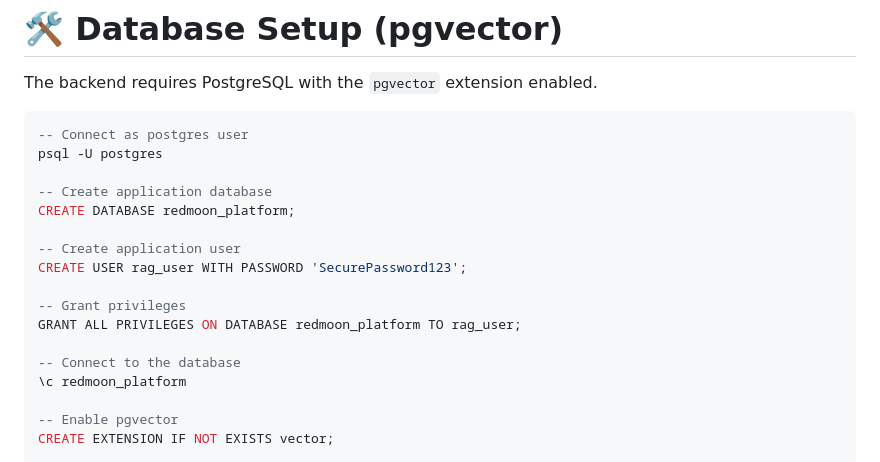
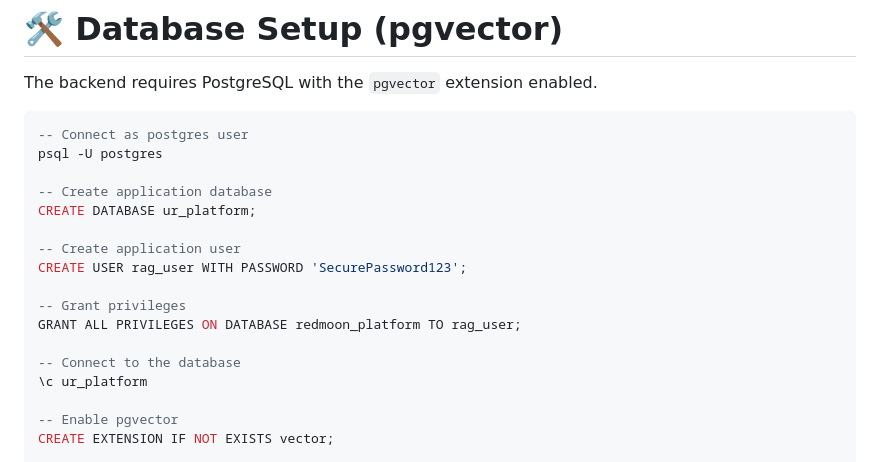
Before and after one commit to kundanvrs/multi_tenancy_chatbots, a Markdown page: README.md, the part around the change. Rendered like a GitHub page.

Commit message:
Update database name from redmoon_platform to ur_platform

```diff
--- a/README.md
+++ b/README.md
@@ -78,7 +78,7 @@ The backend requires PostgreSQL with the `pgvector` extension enabled.
 psql -U postgres
 
 -- Create application database
-CREATE DATABASE redmoon_platform;
+CREATE DATABASE ur_platform;
 
 -- Create application user
 CREATE USER rag_user WITH PASSWORD 'SecurePassword123';
@@ -87,7 +87,7 @@ CREATE USER rag_user WITH PASSWORD 'SecurePassword123';
 GRANT ALL PRIVILEGES ON DATABASE redmoon_platform TO rag_user;
 
 -- Connect to the database
-\c redmoon_platform
+\c ur_platform
 
 -- Enable pgvector
 CREATE EXTENSION IF NOT EXISTS vector;
```
